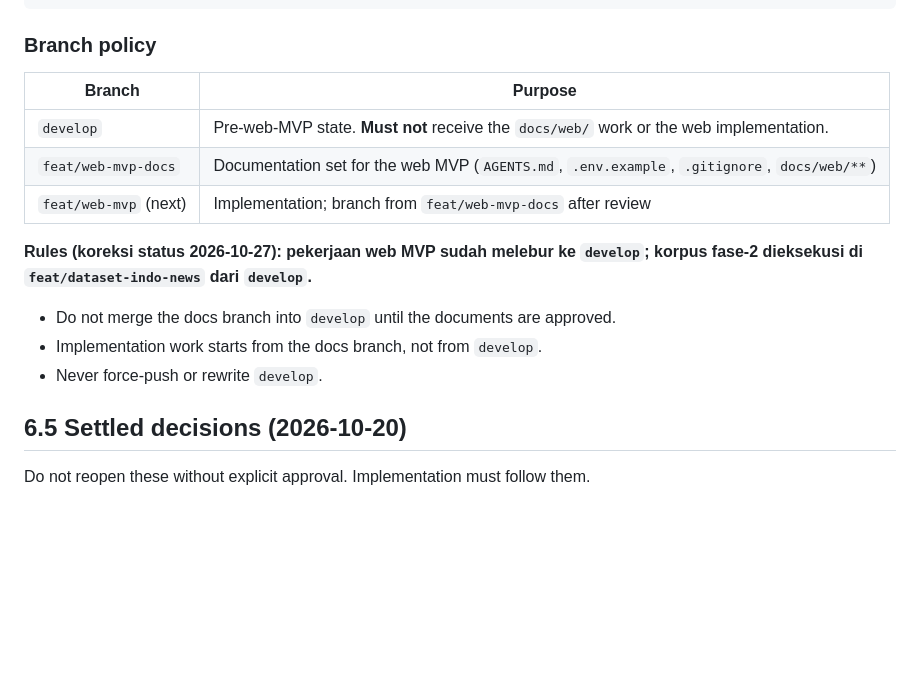
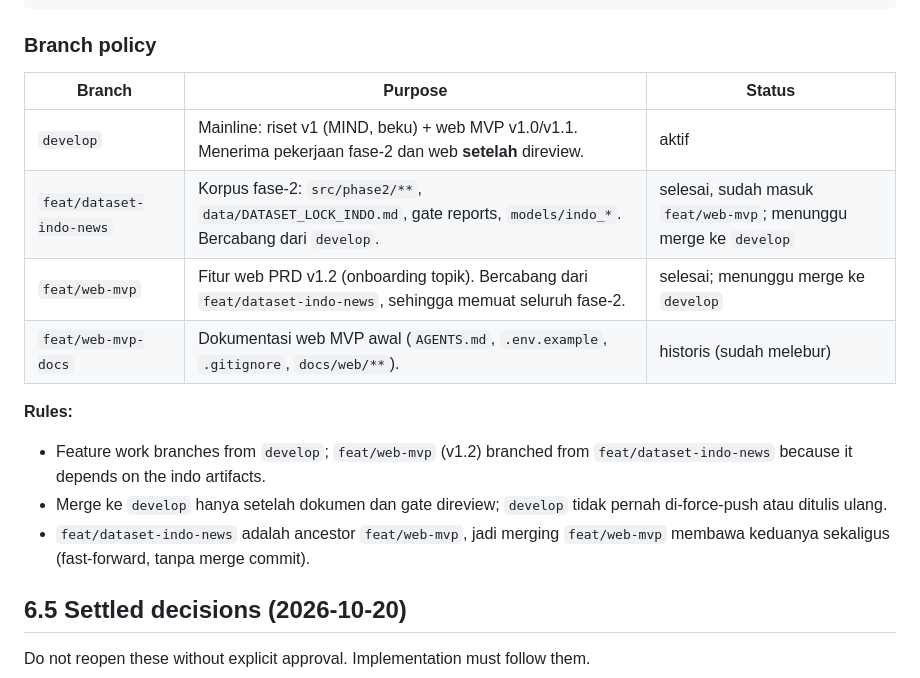
Before and after one commit to alsamidi/news-recommender-system, a Markdown page: AGENTS.md, the part around the change. Drawn GitHub-style; blank space fills up the shorter version.

Commit message:
docs(agents): branch policy matches the real topology
The §6.4 table still described `develop` as 'pre-web-MVP state — must not
receive the docs/web work', while the correction note directly beneath it said
that work had already merged. Both could not be true, and the table is what an
agent reads first. Replaced with the actual state: develop is the mainline;
feat/dataset-indo-news is complete and contained in feat/web-mvp (ancestor), so
merging feat/web-mvp fast-forwards both. No merge to develop was performed by
this commit — that decision belongs to the owner.

```diff
--- a/AGENTS.md
+++ b/AGENTS.md
@@ -360,17 +360,20 @@ git rm --cached data/web.db
 
 ### Branch policy
 
-| Branch | Purpose |
-|--------|---------|
-| `develop` | Pre-web-MVP state. **Must not** receive the `docs/web/` work or the web implementation. |
-| `feat/web-mvp-docs` | Documentation set for the web MVP (`AGENTS.md`, `.env.example`, `.gitignore`, `docs/web/**`) |
-| `feat/web-mvp` (next) | Implementation; branch from `feat/web-mvp-docs` after review |
+| Branch | Purpose | Status |
+|--------|---------|--------|
+| `develop` | Mainline: riset v1 (MIND, beku) + web MVP v1.0/v1.1. Menerima pekerjaan fase-2 dan web **setelah** direview. | aktif |
+| `feat/dataset-indo-news` | Korpus fase-2: `src/phase2/**`, `data/DATASET_LOCK_INDO.md`, gate reports, `models/indo_*`. Bercabang dari `develop`. | selesai, sudah masuk `feat/web-mvp`; menunggu merge ke `develop` |
+| `feat/web-mvp` | Fitur web PRD v1.2 (onboarding topik). Bercabang dari `feat/dataset-indo-news`, sehingga memuat seluruh fase-2. | selesai; menunggu merge ke `develop` |
+| `feat/web-mvp-docs` | Dokumentasi web MVP awal (`AGENTS.md`, `.env.example`, `.gitignore`, `docs/web/**`). | historis (sudah melebur) |
 
-**Rules (koreksi status 2026-10-27): pekerjaan web MVP sudah melebur ke
-`develop`; korpus fase-2 dieksekusi di `feat/dataset-indo-news` dari `develop`.**
-- Do not merge the docs branch into `develop` until the documents are approved.
-- Implementation work starts from the docs branch, not from `develop`.
-- Never force-push or rewrite `develop`.
+**Rules:**
+- Feature work branches from `develop`; `feat/web-mvp` (v1.2) branched from
+  `feat/dataset-indo-news` because it depends on the indo artifacts.
+- Merge ke `develop` hanya setelah dokumen dan gate direview; `develop` tidak
+  pernah di-force-push atau ditulis ulang.
+- `feat/dataset-indo-news` adalah ancestor `feat/web-mvp`, jadi merging
+  `feat/web-mvp` membawa keduanya sekaligus (fast-forward, tanpa merge commit).
 
 ## 6.5 Settled decisions (2026-10-20)
 
```
